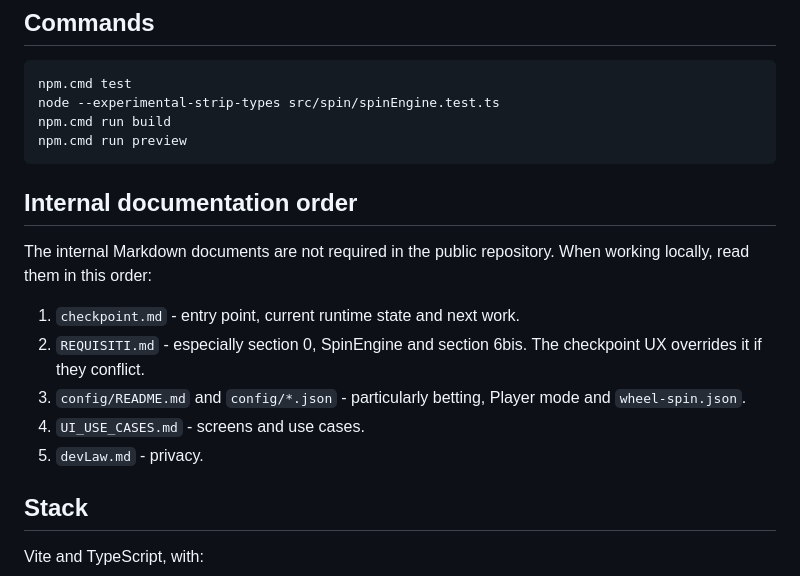
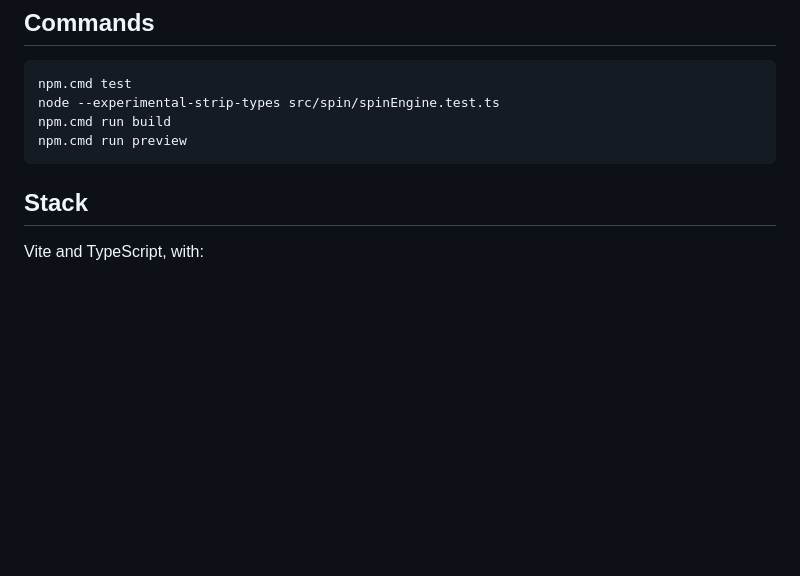
Before and after one commit to orfeomorello/OpenSource-Mobile-Spin-Roulette, a Markdown page: README.md, the part around the change. Rendered like a GitHub page; blank space fills up the shorter version.

Commit message:
Remove internal documentation order section
Removed internal documentation order section from README.

````diff
--- a/README.md
+++ b/README.md
@@ -55,16 +55,6 @@ npm.cmd run build
 npm.cmd run preview
 ```
 
-## Internal documentation order
-
-The internal Markdown documents are not required in the public repository. When working locally, read them in this order:
-
-1. `checkpoint.md` - entry point, current runtime state and next work.
-2. `REQUISITI.md` - especially section 0, SpinEngine and section 6bis. The checkpoint UX overrides it if they conflict.
-3. `config/README.md` and `config/*.json` - particularly betting, Player mode and `wheel-spin.json`.
-4. `UI_USE_CASES.md` - screens and use cases.
-5. `devLaw.md` - privacy.
-
 ## Stack
 
 Vite and TypeScript, with:
````
